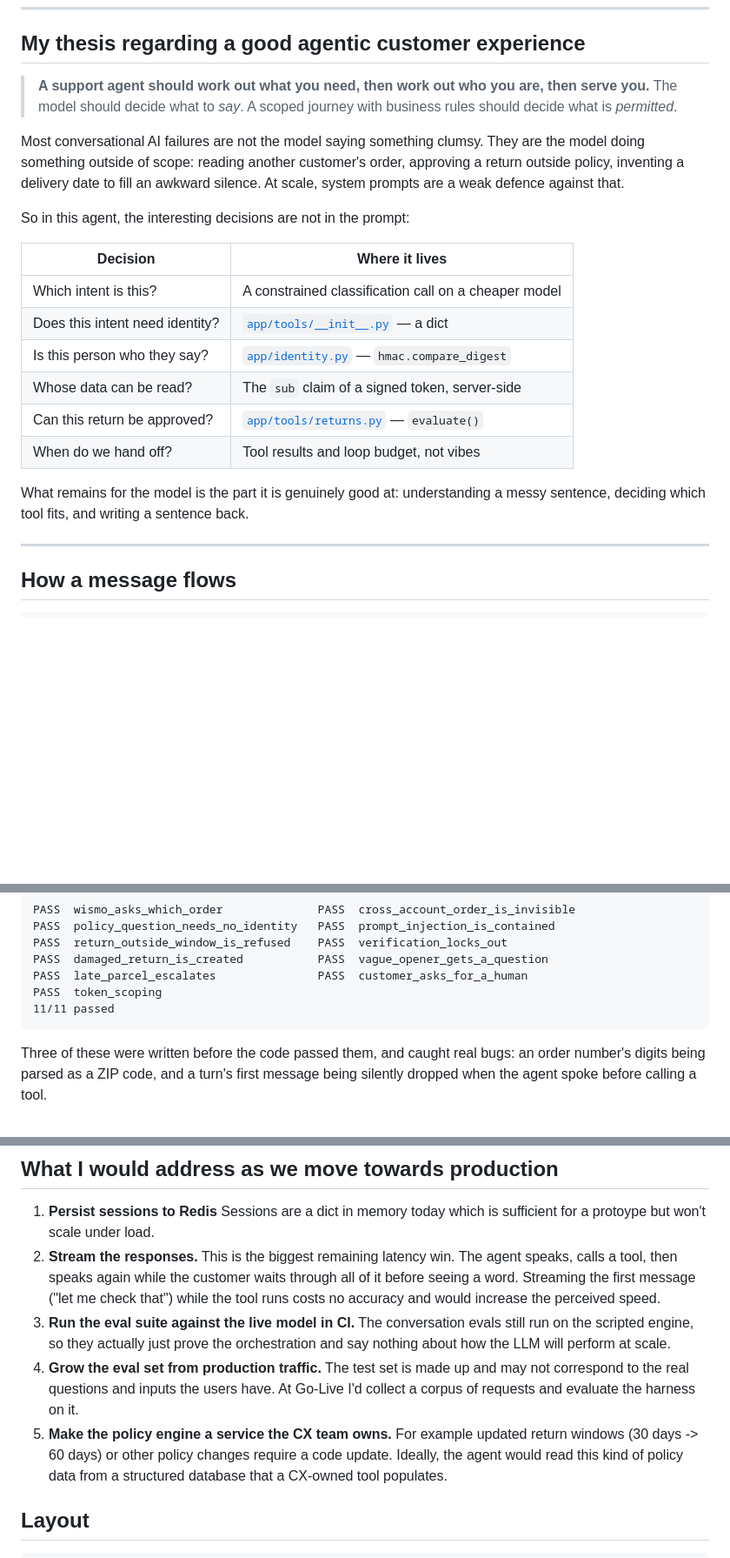
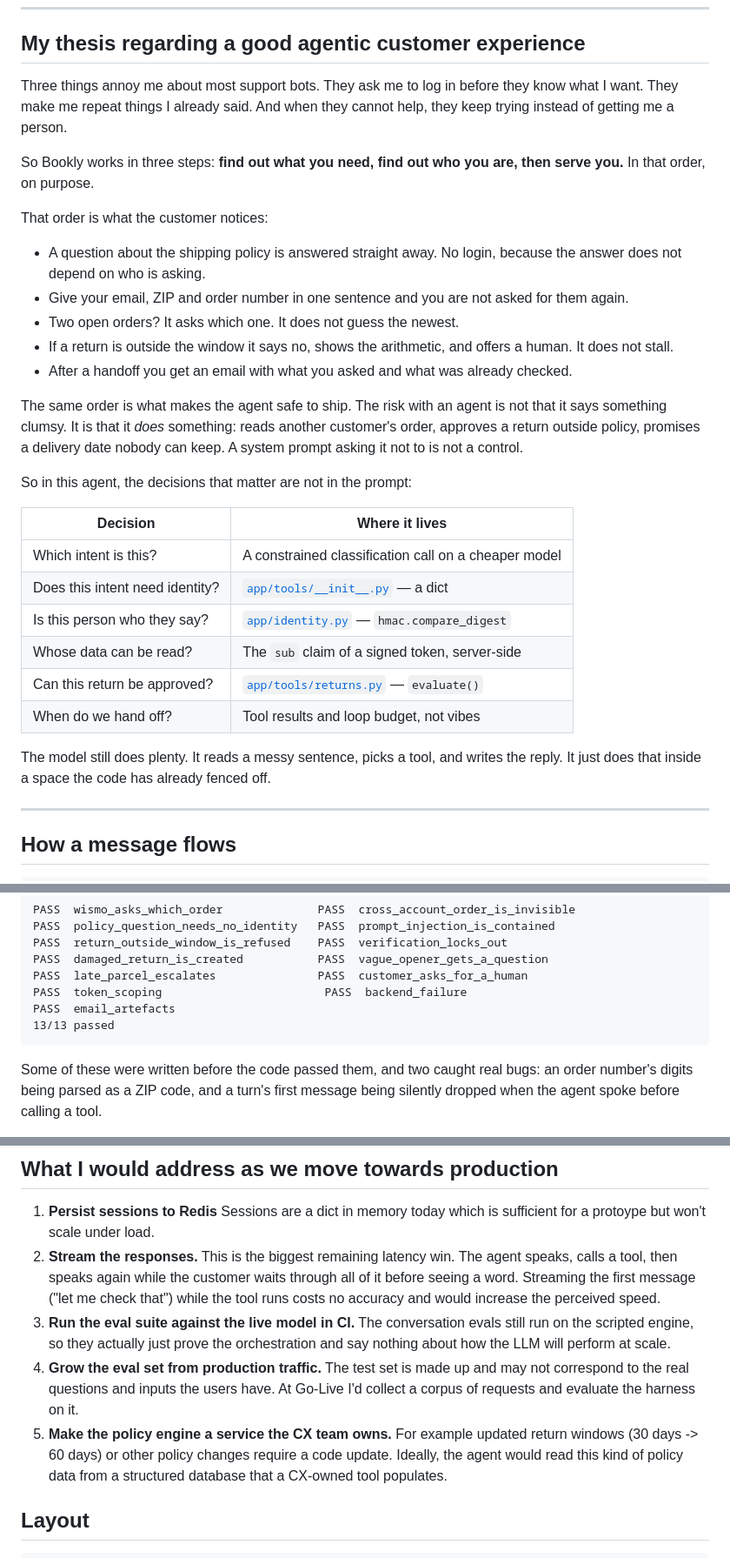
Before and after one commit to sebibi07/bookly, a Markdown page: README.md, 3 parts joined by grey strips. Shown at 87% size. Drawn GitHub-style; blank space fills up the shorter version.

````diff
--- a/README.md
+++ b/README.md
@@ -50,17 +51,31 @@ Both are single HTML files — open them directly, no build step.
 
 ## My thesis regarding a good agentic customer experience
 
-> **A support agent should work out what you need, then work out who you are,
-> then serve you.** The model should decide what to
-> *say*. A scoped journey with business rules should decide what is *permitted*.
+Three things annoy me about most support bots. They ask me to log in before they
+know what I want. They make me repeat things I already said. And when they cannot
+help, they keep trying instead of getting me a person.
 
-Most conversational AI failures are not the model saying something clumsy. They
-are the model doing something outside of scope: reading
-another customer's order, approving a return outside policy, inventing a
-delivery date to fill an awkward silence. At scale, system prompts are a weak defence against
-that.
+So Bookly works in three steps: **find out what you need, find out who you are,
+then serve you.** In that order, on purpose.
 
-So in this agent, the interesting decisions are not in the prompt:
+That order is what the customer notices:
+
+- A question about the shipping policy is answered straight away. No login,
+  because the answer does not depend on who is asking.
+- Give your email, ZIP and order number in one sentence and you are not asked
+  for them again.
+- Two open orders? It asks which one. It does not guess the newest.
+- If a return is outside the window it says no, shows the arithmetic, and offers
+  a human. It does not stall.
+- After a handoff you get an email with what you asked and what was already
+  checked.
+
+The same order is what makes the agent safe to ship. The risk with an agent is
+not that it says something clumsy. It is that it *does* something: reads another
+customer's order, approves a return outside policy, promises a delivery date
+nobody can keep. A system prompt asking it not to is not a control.
+
+So in this agent, the decisions that matter are not in the prompt:
 
 | Decision | Where it lives |
 | --- | --- |
@@ -71,8 +86,8 @@ So in this agent, the interesting decisions are not in the prompt:
 | Can this return be approved? | [`app/tools/returns.py`](app/tools/returns.py) — `evaluate()` |
 | When do we hand off? | Tool results and loop budget, not vibes |
 
-What remains for the model is the part it is genuinely good at: understanding a
-messy sentence, deciding which tool fits, and writing a sentence back.
+The model still does plenty. It reads a messy sentence, picks a tool, and writes
+the reply. It just does that inside a space the code has already fenced off.
 
 ---
 
@@ -276,11 +291,12 @@ PASS  policy_question_needs_no_identity   PASS  prompt_injection_is_contained
 PASS  return_outside_window_is_refused    PASS  verification_locks_out
 PASS  damaged_return_is_created           PASS  vague_opener_gets_a_question
 PASS  late_parcel_escalates               PASS  customer_asks_for_a_human
-PASS  token_scoping
-11/11 passed
+PASS  token_scoping                        PASS  backend_failure
+PASS  email_artefacts
+13/13 passed
 ```
 
-Three of these were written before the code passed them, and caught real bugs:
+Some of these were written before the code passed them, and two caught real bugs:
 an order number's digits being parsed as a ZIP code, and a turn's first message
 being silently dropped when the agent spoke before calling a tool.
 
@@ -306,9 +322,9 @@ thing only a live call can prove: **that nothing silently fell back.**
    ("let me check that") while the tool runs costs no accuracy and would increase the perceived speed.
 3. **Run the eval suite against the live model in CI.** The conversation evals still run on the scripted engine, so
    they actually just prove the orchestration and say nothing about how the LLM will perform at scale.
-5. **Grow the eval set from production traffic.** The test set is made up and may not correspond to the real
+4. **Grow the eval set from production traffic.** The test set is made up and may not correspond to the real
   questions and inputs the users have. At Go-Live I'd collect a corpus of requests and evaluate the harness on it.
-4. **Make the policy engine a service the CX team owns.** For example updated return windows (30 days -> 60 days) or other policy changes require a code update.
+5. **Make the policy engine a service the CX team owns.** For example updated return windows (30 days -> 60 days) or other policy changes require a code update.
   Ideally, the agent would read this kind of policy data from a structured database that a CX-owned tool populates.
 
 ## Layout
````
Also changed, not shown: other parts of README.md (+3 -2 lines).
